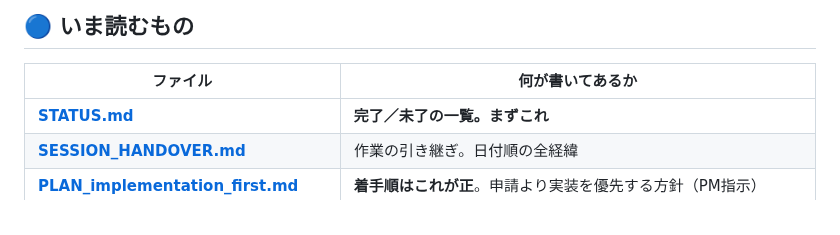
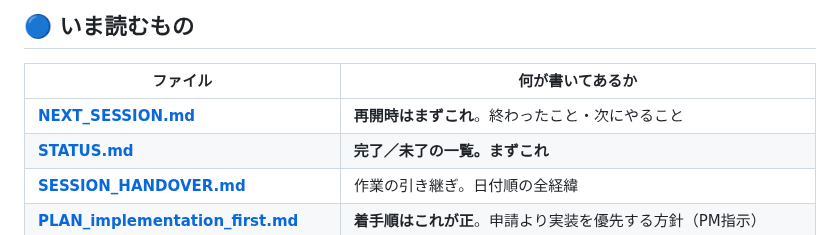
Before and after one commit to noakd0315/wanote, a Markdown page: docs/INDEX.md, the part around one of its changes. GitHub-like rendering.

```diff
--- a/docs/INDEX.md
+++ b/docs/INDEX.md
@@ -10,6 +10,7 @@
 
 | ファイル | 何が書いてあるか |
 |---|---|
+| **[NEXT_SESSION.md](NEXT_SESSION.md)** | **再開時はまずこれ**。終わったこと・次にやること |
 | **[STATUS.md](STATUS.md)** | **完了／未了の一覧。まずこれ** |
 | **[SESSION_HANDOVER.md](SESSION_HANDOVER.md)** | 作業の引き継ぎ。日付順の全経緯 |
 | **[PLAN_implementation_first.md](PLAN_implementation_first.md)** | **着手順はこれが正**。申請より実装を優先する方針（PM指示） |
```
Also changed, not shown: other parts of docs/INDEX.md (+1 -1 lines), docs/NEXT_SESSION.md (added, +141 -0 lines).
